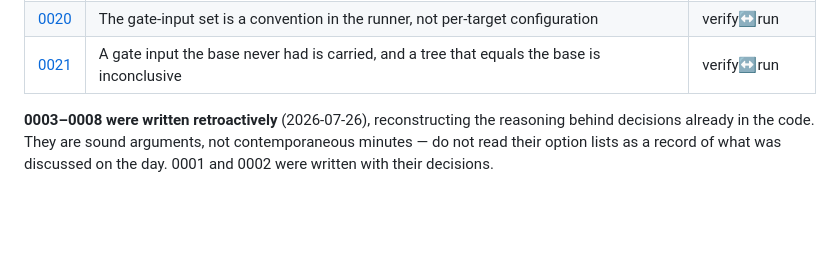
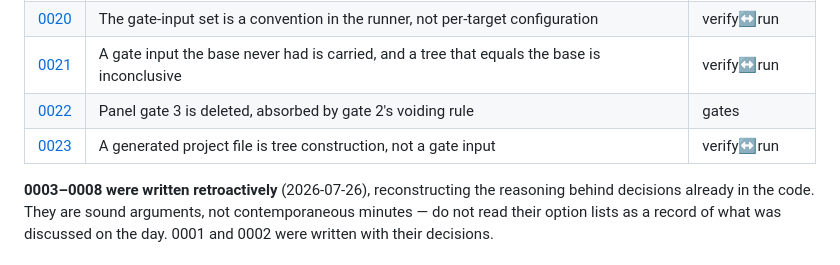
Before and after one commit to fskroes/Spotify-stack, a Markdown page: docs/adr/README.md, the part around the change. Rendered like a GitHub page; blank space fills up the shorter version.

```diff
--- a/docs/adr/README.md
+++ b/docs/adr/README.md
@@ -27,6 +27,8 @@ record shows what was considered instead and why it lost.
 | [0019](0019-a-shipping-run-is-based-on-what-it-ships-against.md) | A run that opens a PR is based on what it opens the PR against | workspace |
 | [0020](0020-the-gate-input-set-is-a-convention.md) | The gate-input set is a convention in the runner, not per-target configuration | verify↔run |
 | [0021](0021-a-gate-input-the-base-never-had-is-carried.md) | A gate input the base never had is carried, and a tree that equals the base is inconclusive | verify↔run |
+| [0022](0022-gate-3-is-deleted-absorbed-by-gate-2s-voiding-rule.md) | Panel gate 3 is deleted, absorbed by gate 2's voiding rule | gates |
+| [0023](0023-a-generated-project-is-tree-construction-not-a-gate-input.md) | A generated project file is tree construction, not a gate input | verify↔run |
 
 **0003–0008 were written retroactively** (2026-07-26), reconstructing the
 reasoning behind decisions already in the code. They are sound arguments, not
```
Also changed, not shown: docs/adr/0023-a-generated-project-is-tree-construction-not-a-gate-input.md (added, +158 -0 lines).
